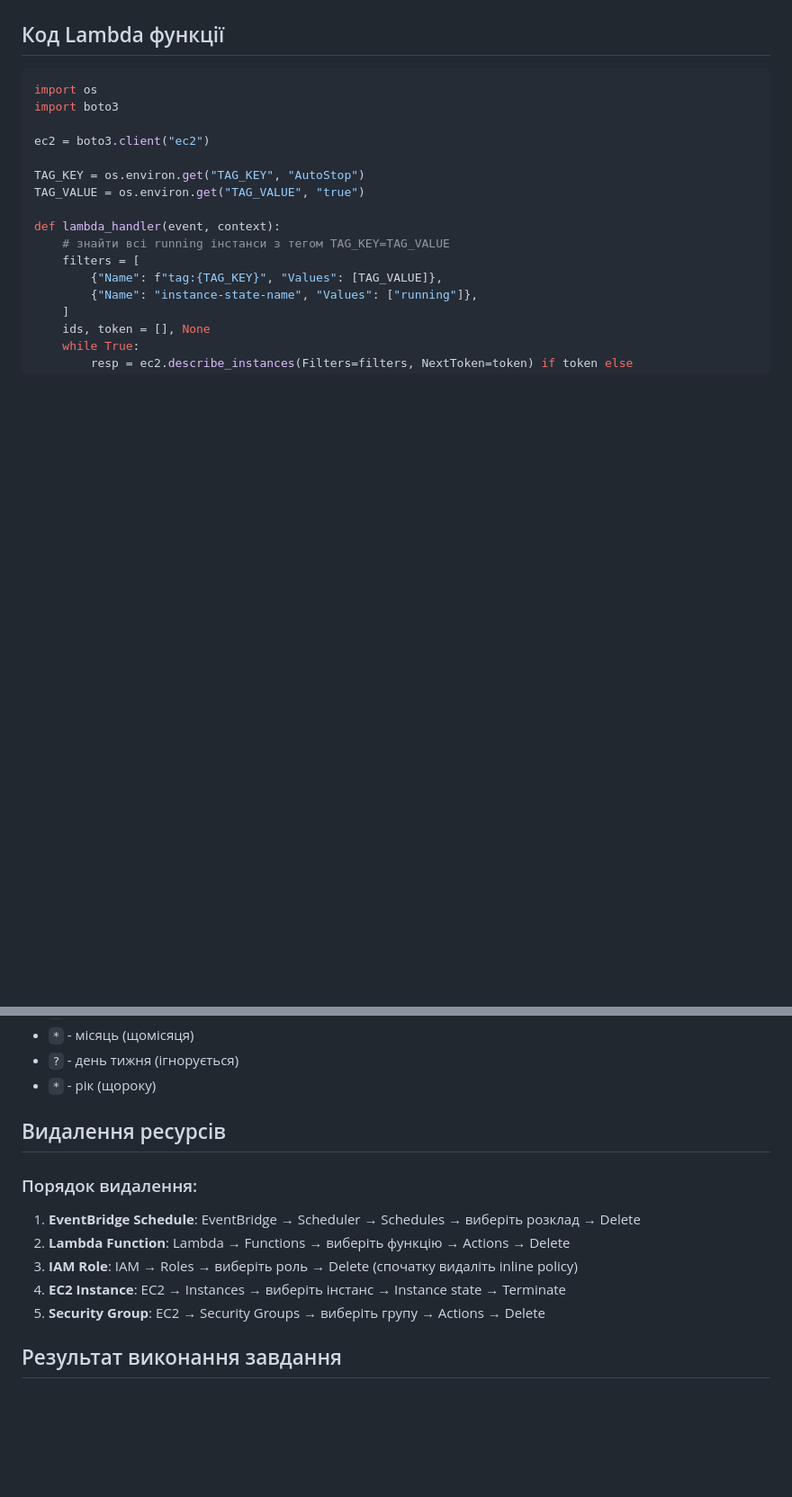
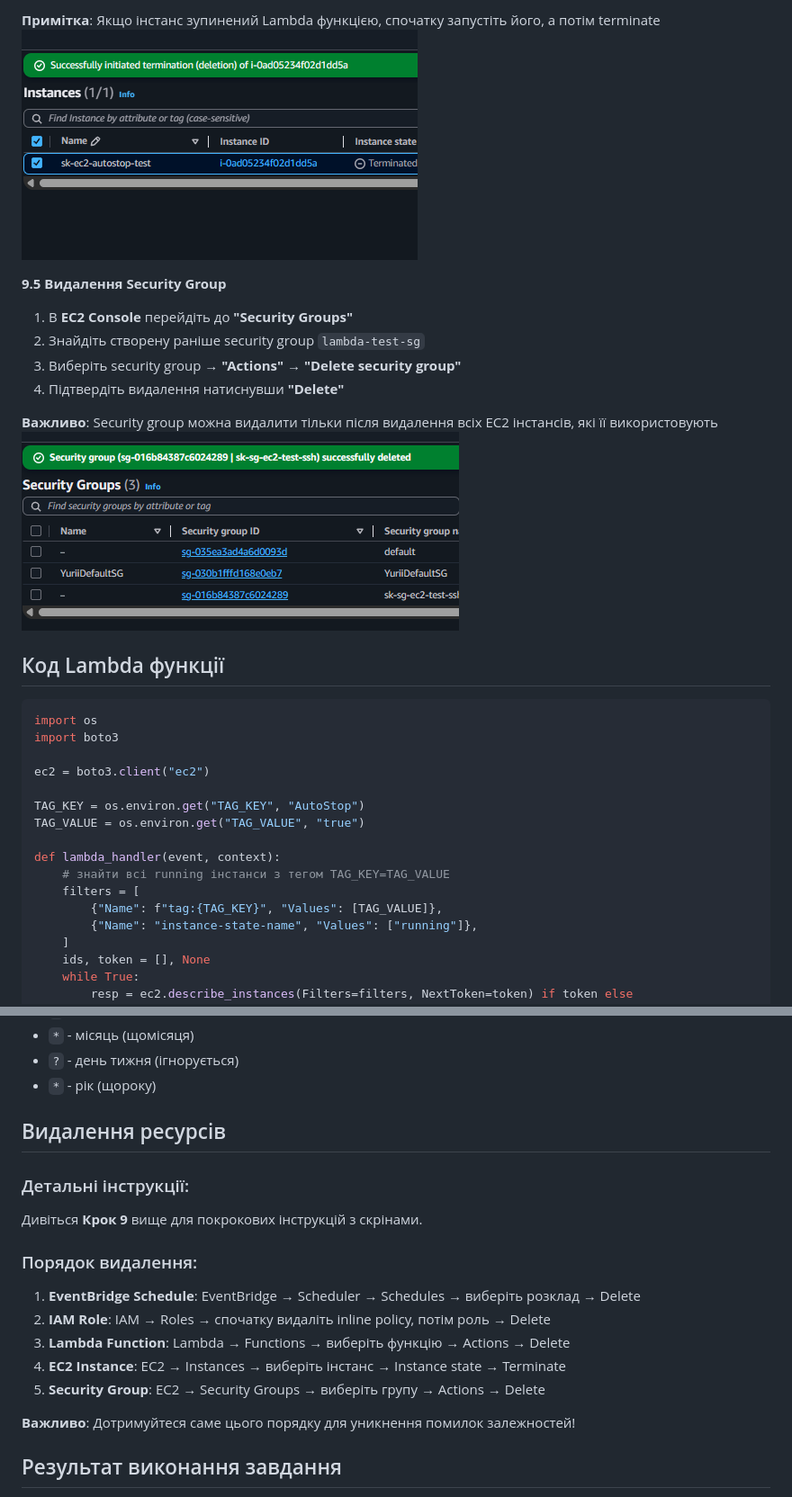
Before and after one commit to SvitLanaSvit/DevOps_task18_AMS_ECR_RDS_LAMBDA, a Markdown page: Task3_Lambda_README.md, 2 parts joined by grey strips. Shown: that part at 90% size. GitHub-like rendering; pictures changed too: Screens_Lambda/3.9.4_delete_ec2.png (added), Screens_Lambda/3.9.5_delete_ec2_security_group.png (added); blank space fills up the shorter version.

Commit message:
add description for lambda

````diff
--- a/Task3_Lambda_README.md
+++ b/Task3_Lambda_README.md
@@ -299,3 +347,15 @@ def lambda_handler(event, context):
+**Примітка**: Якщо інстанс зупинений Lambda функцією, спочатку запустіть його, а потім terminate
+![Видалення EC2](Screens_Lambda/3.9.4_delete_ec2.png)
+
+**9.5 Видалення Security Group**
+1. В **EC2 Console** перейдіть до **"Security Groups"**
+2. Знайдіть створену раніше security group `lambda-test-sg`
+3. Виберіть security group → **"Actions"** → **"Delete security group"**
+4. Підтвердіть видалення натиснувши **"Delete"**
+
+**Важливо**: Security group можна видалити тільки після видалення всіх EC2 інстансів, які її використовують
+![Видалення Security Group](Screens_Lambda/3.9.5_delete_ec2_security_group.png)
+
 ## Код Lambda функції
 
 ```python
@@ -353,12 +413,17 @@ def lambda_handler(event, context):
 
 ## Видалення ресурсів
 
+### Детальні інструкції:
+Дивіться **Крок 9** вище для покрокових інструкцій з скрінами.
+
 ### Порядок видалення:
 1. **EventBridge Schedule**: EventBridge → Scheduler → Schedules → виберіть розклад → Delete
-2. **Lambda Function**: Lambda → Functions → виберіть функцію → Actions → Delete
-3. **IAM Role**: IAM → Roles → виберіть роль → Delete (спочатку видаліть inline policy)
+2. **IAM Role**: IAM → Roles → спочатку видаліть inline policy, потім роль → Delete
+3. **Lambda Function**: Lambda → Functions → виберіть функцію → Actions → Delete
 4. **EC2 Instance**: EC2 → Instances → виберіть інстанс → Instance state → Terminate
 5. **Security Group**: EC2 → Security Groups → виберіть групу → Actions → Delete
+
+**Важливо**: Дотримуйтеся саме цього порядку для уникнення помилок залежностей!
 
 ## Результат виконання завдання
 
````
Also changed, not shown: other parts of Task3_Lambda_README.md (+48 -0 lines), Screens_Lambda/3.9.1_delete_scheduler.png (added), Screens_Lambda/3.9.2_delete_iam_roles.png (added), Screens_Lambda/3.9.3_delete_lambda_function.png (added).
